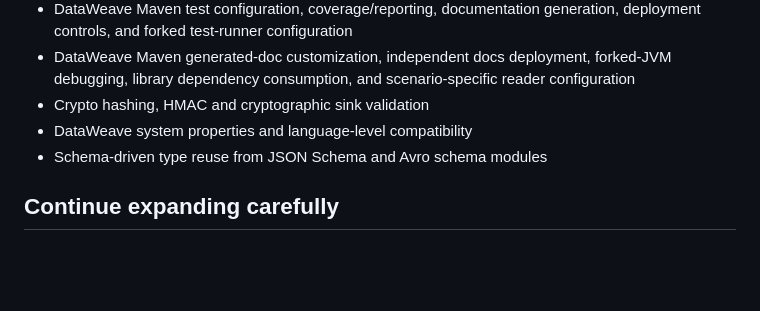
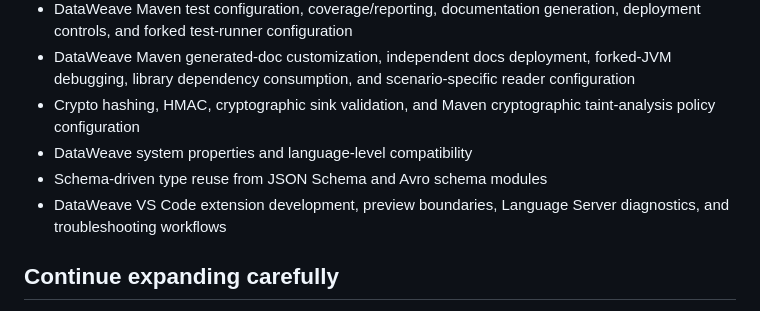
Before and after one commit to Narsing-s/Dataweave-questions-answers, a Markdown page: docs/REAL-QA-COVERAGE.md, the part around the change. Drawn GitHub-style; blank space fills up the shorter version.

Commit message:
Document security and extension coverage

```diff
--- a/docs/REAL-QA-COVERAGE.md
+++ b/docs/REAL-QA-COVERAGE.md
@@ -33,9 +33,10 @@ This matrix prevents the curated bank from becoming a collection of repeated `ma
 - DataWeave component descriptor generation and test-component packaging behavior
 - DataWeave Maven test configuration, coverage/reporting, documentation generation, deployment controls, and forked test-runner configuration
 - DataWeave Maven generated-doc customization, independent docs deployment, forked-JVM debugging, library dependency consumption, and scenario-specific reader configuration
-- Crypto hashing, HMAC and cryptographic sink validation
+- Crypto hashing, HMAC, cryptographic sink validation, and Maven cryptographic taint-analysis policy configuration
 - DataWeave system properties and language-level compatibility
 - Schema-driven type reuse from JSON Schema and Avro schema modules
+- DataWeave VS Code extension development, preview boundaries, Language Server diagnostics, and troubleshooting workflows
 
 ## Continue expanding carefully
 
```
